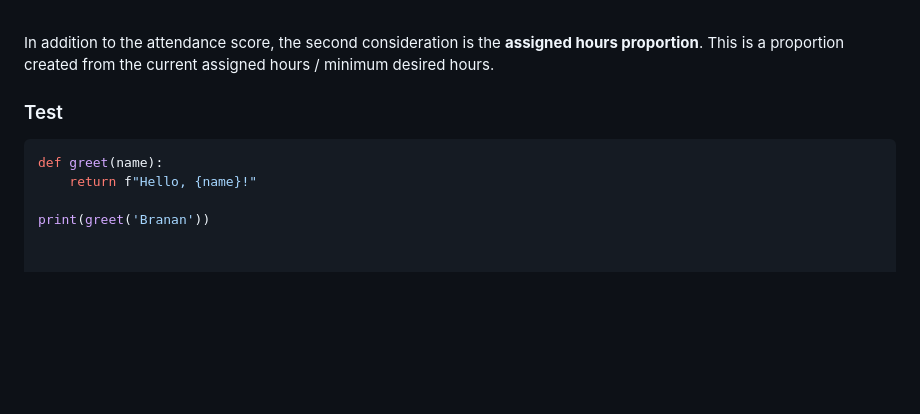
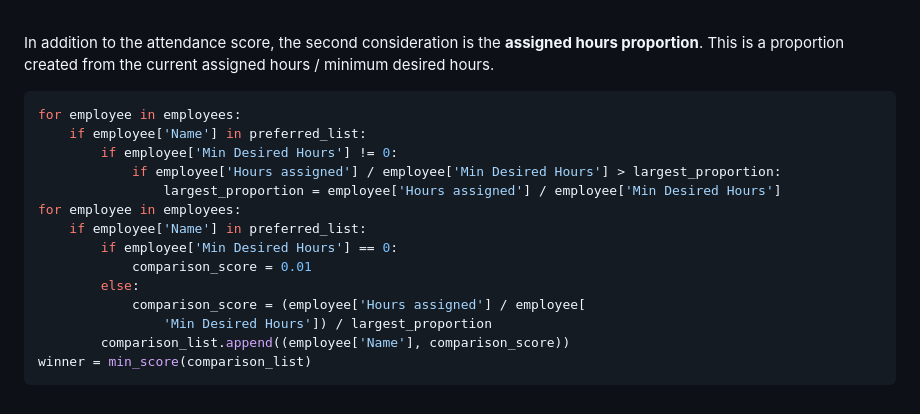
Before and after one commit to brananharrison/EmployeeScheduler, a Markdown page: README.md, the part around the change. Rendered like a GitHub page; blank space fills up the shorter version.

````diff
--- a/README.md
+++ b/README.md
@@ -89,15 +89,19 @@ The result is a robust measurement of an employee's character on the interval [0
 
 In addition to the attendance score, the second consideration is the **assigned hours proportion**. This is a proportion created from the current assigned hours / minimum desired hours.
 
-
-
-
-
-
-
-### Test
 ```python
-def greet(name):
-    return f"Hello, {name}!"
-
-print(greet('Branan'))
+for employee in employees:
+    if employee['Name'] in preferred_list:
+        if employee['Min Desired Hours'] != 0:
+            if employee['Hours assigned'] / employee['Min Desired Hours'] > largest_proportion:
+                largest_proportion = employee['Hours assigned'] / employee['Min Desired Hours']
+for employee in employees:
+    if employee['Name'] in preferred_list:
+        if employee['Min Desired Hours'] == 0:
+            comparison_score = 0.01
+        else:
+            comparison_score = (employee['Hours assigned'] / employee[
+                'Min Desired Hours']) / largest_proportion
+        comparison_list.append((employee['Name'], comparison_score))
+winner = min_score(comparison_list)
+```
````
